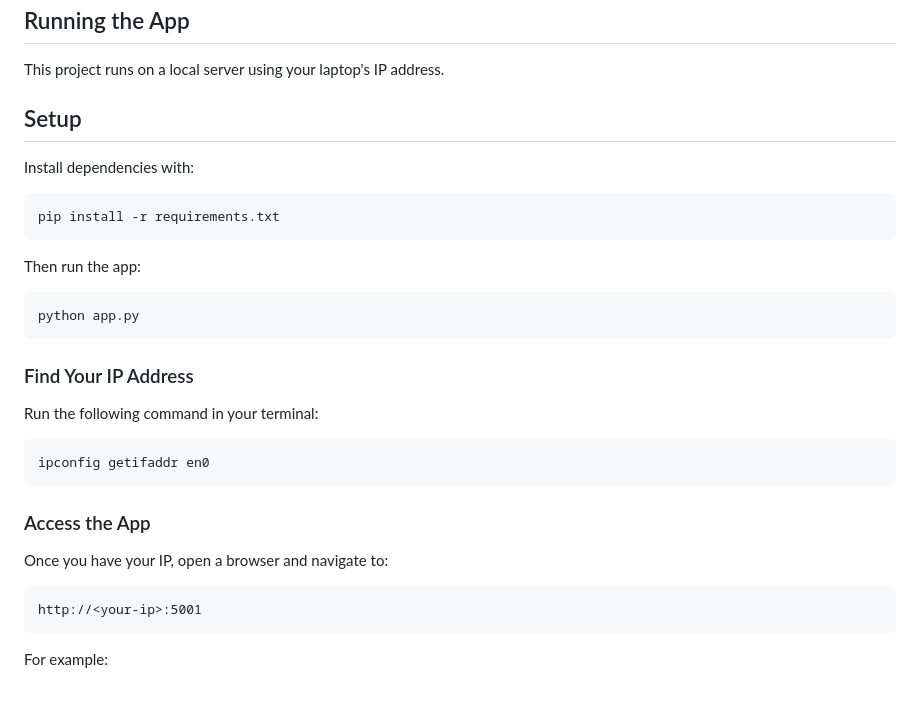
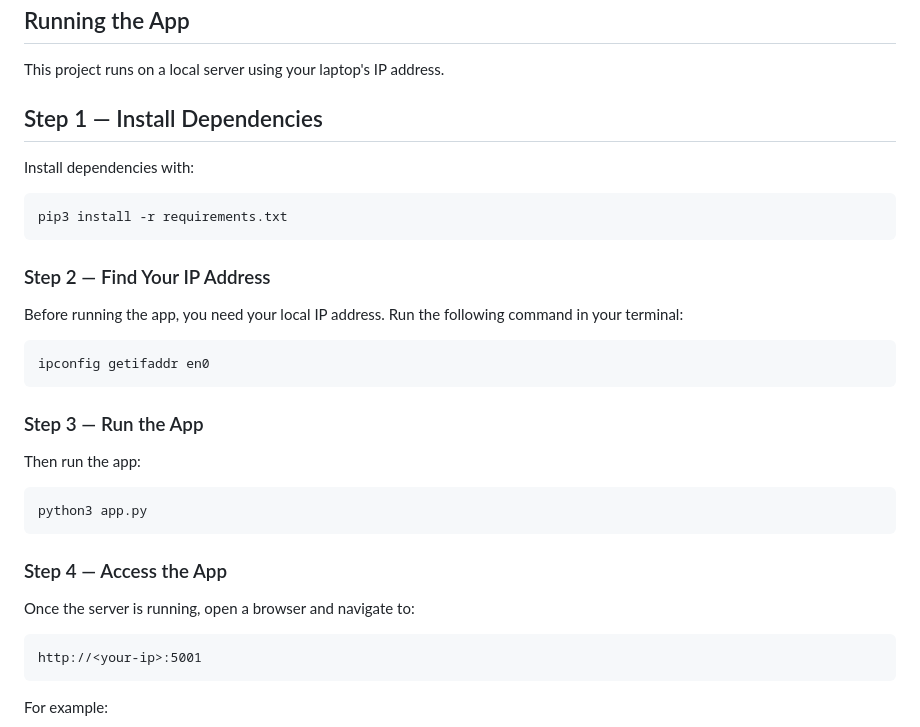
Before and after one commit to moabdmost/metalheads_312, a Markdown page: README.md, the part around the change. Drawn GitHub-style; blank space fills up the shorter version.

````diff
--- a/README.md
+++ b/README.md
@@ -10,31 +10,32 @@
 
 This project runs on a local server using your laptop's IP address.
 
-## Setup
+## Step 1 — Install Dependencies
 
 Install dependencies with:
 
 ```bash
-pip install -r requirements.txt
+pip3 install -r requirements.txt
 ```
 
-Then run the app:
+### Step 2 — Find Your IP Address
 
-```bash
-python app.py
-```
-
-### Find Your IP Address
-
-Run the following command in your terminal:
+Before running the app, you need your local IP address. Run the following command in your terminal:
 
 ```bash
 ipconfig getifaddr en0
 ```
 
-### Access the App
+### Step 3 — Run the App
+Then run the app:
 
-Once you have your IP, open a browser and navigate to:
+```bash
+python3 app.py
+```
+
+### Step 4 — Access the App
+
+Once the server is running, open a browser and navigate to:
 
 ```
 http://<your-ip>:5001
````
